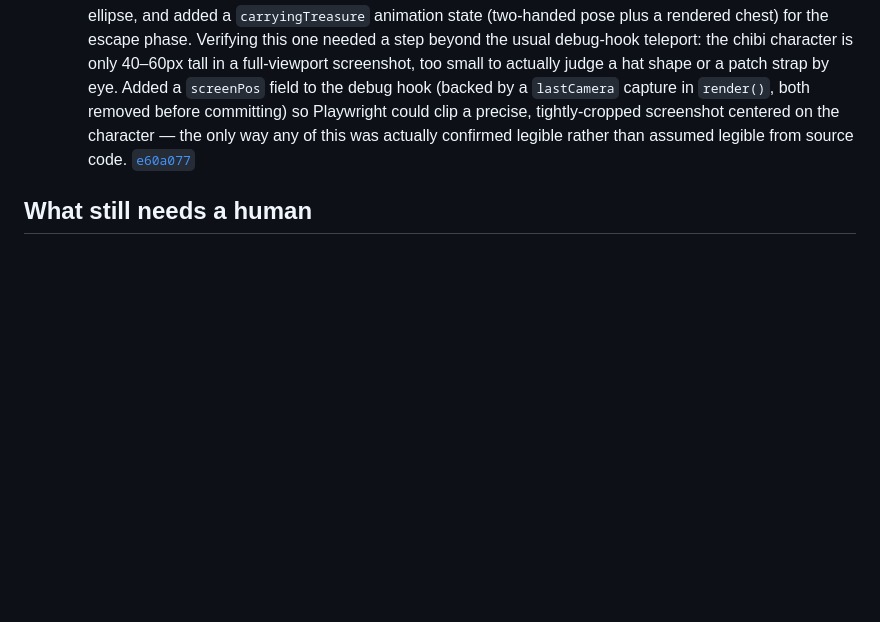
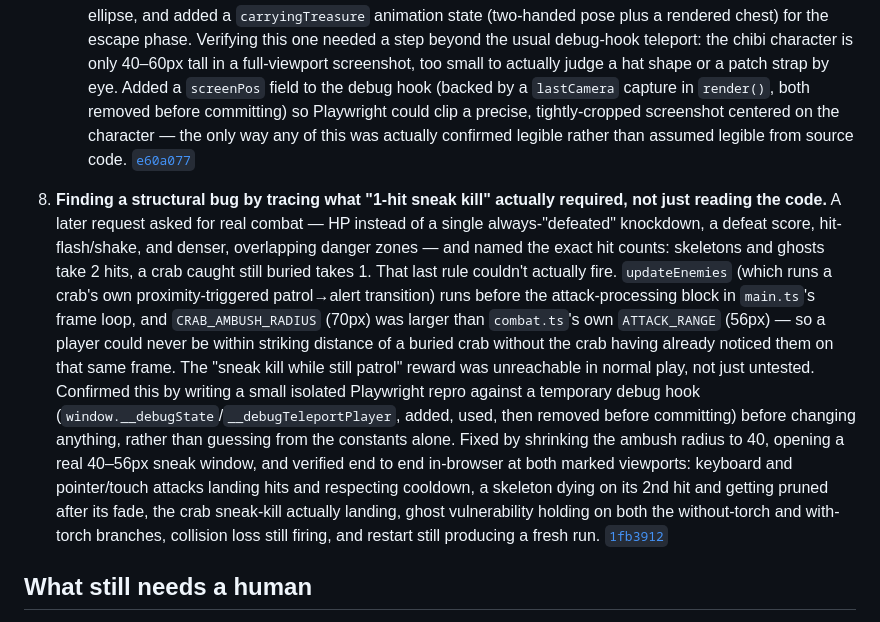
Before and after one commit to comp4020-agentic-coding-studio/comp4020-crit5-pengyue-Stella, a Markdown page: PROCESS.md, the part around the change. Drawn GitHub-style; blank space fills up the shorter version.

Commit message:
process: document the combat/density update in PROCESS.md
Cites 1fb3912, including the crab-ambush-radius structural bug found
and fixed while verifying the "1-hit sneak kill" requirement.

```diff
--- a/PROCESS.md
+++ b/PROCESS.md
@@ -174,6 +174,31 @@ checkpoint by checkpoint, each gated on a green `pnpm check` before landing.
      legible rather than assumed legible from source code.
      [`e60a077`](https://github.com/comp4020-agentic-coding-studio/comp4020-crit5-pengyue-Stella/commit/e60a077)
 
+8. **Finding a structural bug by tracing what "1-hit sneak kill" actually
+   required, not just reading the code.** A later request asked for real
+   combat — HP instead of a single always-"defeated" knockdown, a defeat
+   score, hit-flash/shake, and denser, overlapping danger zones — and named
+   the exact hit counts: skeletons and ghosts take 2 hits, a crab caught
+   still buried takes 1. That last rule couldn't actually fire. `updateEnemies`
+   (which runs a crab's own proximity-triggered patrol→alert transition) runs
+   before the attack-processing block in `main.ts`'s frame loop, and
+   `CRAB_AMBUSH_RADIUS` (70px) was larger than `combat.ts`'s own
+   `ATTACK_RANGE` (56px) — so a player could never be within striking
+   distance of a buried crab without the crab having already noticed them on
+   that same frame. The "sneak kill while still patrol" reward was
+   unreachable in normal play, not just untested. Confirmed this by writing a
+   small isolated Playwright repro against a temporary debug hook
+   (`window.__debugState`/`__debugTeleportPlayer`, added, used, then removed
+   before committing) before changing anything, rather than guessing from the
+   constants alone. Fixed by shrinking the ambush radius to 40, opening a
+   real 40–56px sneak window, and verified end to end in-browser at both
+   marked viewports: keyboard and pointer/touch attacks landing hits and
+   respecting cooldown, a skeleton dying on its 2nd hit and getting pruned
+   after its fade, the crab sneak-kill actually landing, ghost vulnerability
+   holding on both the without-torch and with-torch branches, collision loss
+   still firing, and restart still producing a fresh run.
+   [`1fb3912`](https://github.com/comp4020-agentic-coding-studio/comp4020-crit5-pengyue-Stella/commit/1fb3912)
+
 ## What still needs a human
 
 - **Real playtesting by someone who hasn't seen the code.** The pass above
```
